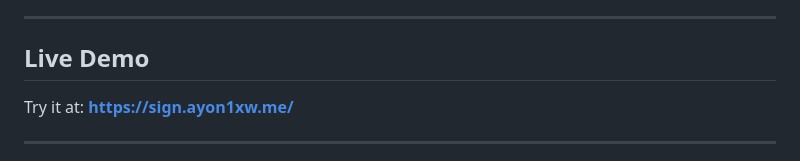
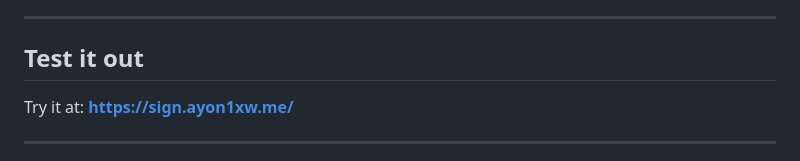
Before and after one commit to aoyn1xw/ios-singer, a Markdown page: README.md, the part around the change. GitHub-like rendering.

```diff
--- a/README.md
+++ b/README.md
@@ -18,7 +18,7 @@
 
 ---
 
-## Live Demo
+## Test it out
 
 Try it at: **[https://sign.ayon1xw.me/](https://sign.ayon1xw.me/)**
 
```
